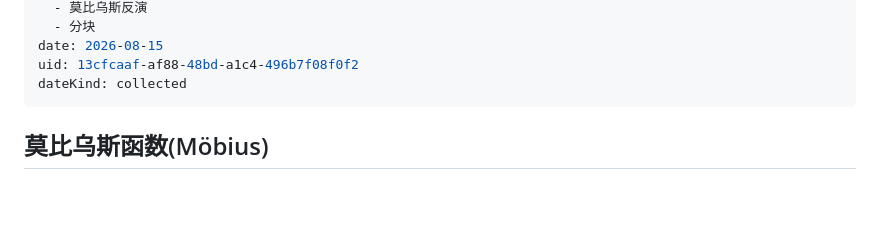
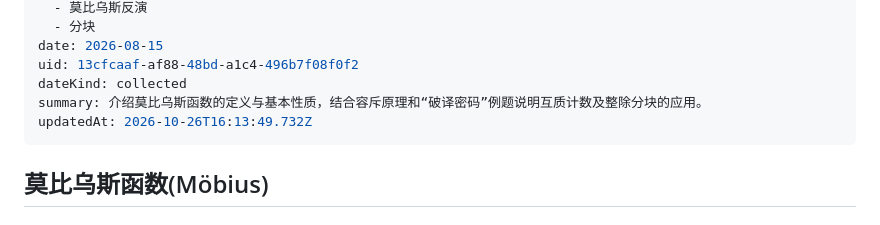
Before and after one commit to RemiliaScar1ett/Blogs, a Markdown page: articles/莫比乌斯函数/blog.md, the part around the change. Drawn GitHub-style; blank space fills up the shorter version.

Commit message:
update: 莫比乌斯函数

```diff
--- a/articles/莫比乌斯函数/blog.md
+++ b/articles/莫比乌斯函数/blog.md
@@ -11,6 +11,8 @@ tags:
 date: 2026-08-15
 uid: 13cfcaaf-af88-48bd-a1c4-496b7f08f0f2
 dateKind: collected
+summary: 介绍莫比乌斯函数的定义与基本性质，结合容斥原理和“破译密码”例题说明互质计数及整除分块的应用。
+updatedAt: 2026-10-26T16:13:49.732Z
 ---
 ## 莫比乌斯函数(Möbius)
 
```
